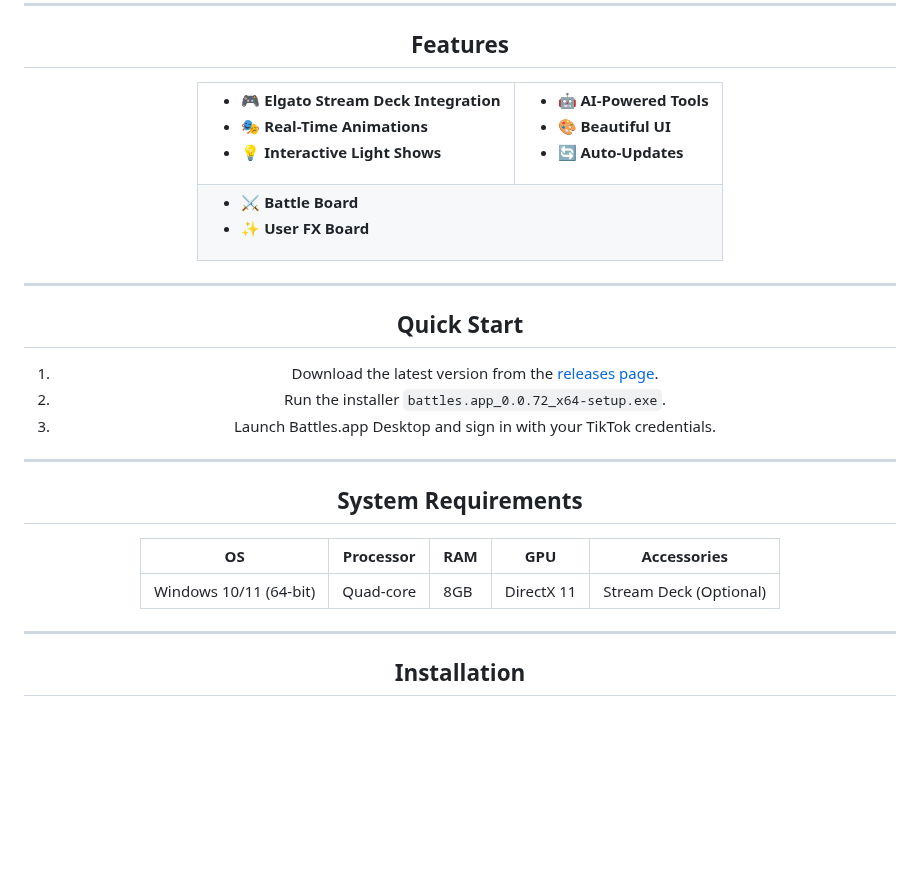
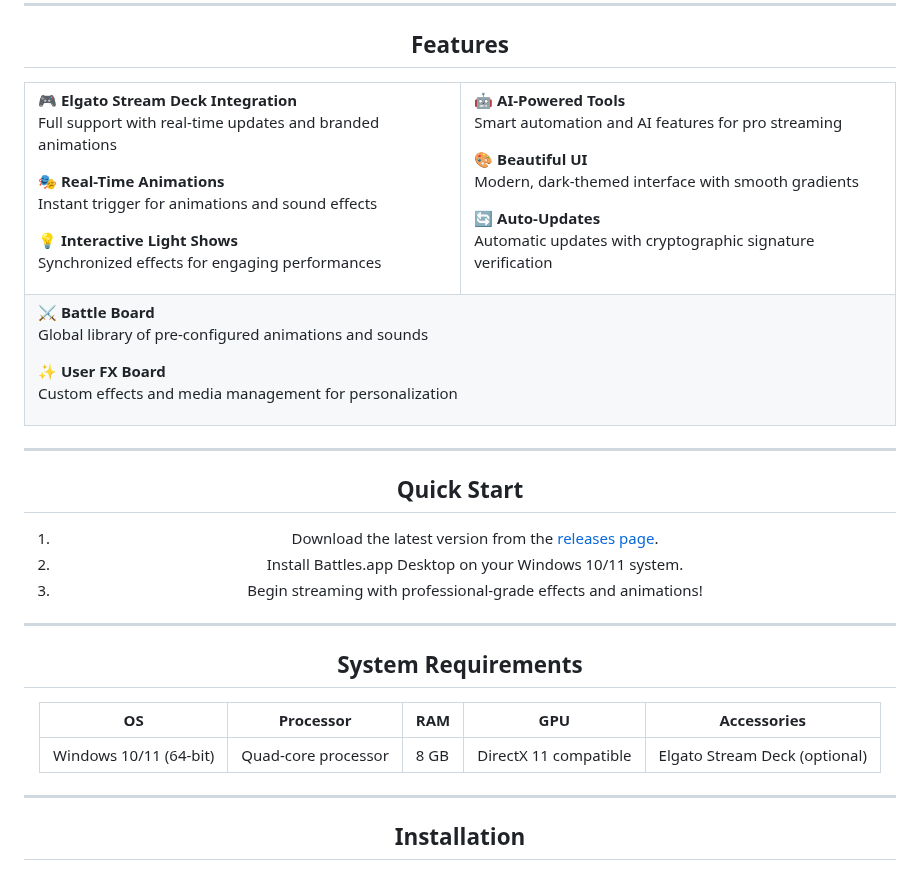
Before and after one commit to battles-app/desktop, a Markdown page: README.md, the part around one of its changes. Drawn GitHub-style; blank space fills up the shorter version.

```diff
--- a/README.md
+++ b/README.md
@@ -17,24 +27,37 @@ Download • [Beta Access](#beta-access-section) • [Documentation](#) • [Sup
 <tr>
 <td>
 
-- 🎮 **Elgato Stream Deck Integration**
-- 🎭 **Real-Time Animations**
-- 💡 **Interactive Light Shows**
+🎮 **Elgato Stream Deck Integration**
+Full support with real-time updates and branded animations
+
+🎭 **Real-Time Animations**
+Instant trigger for animations and sound effects
+
+💡 **Interactive Light Shows**
+Synchronized effects for engaging performances
 
 </td>
 <td>
 
-- 🤖 **AI-Powered Tools**
-- 🎨 **Beautiful UI**
-- 🔄 **Auto-Updates**
+🤖 **AI-Powered Tools**
+Smart automation and AI features for pro streaming
+
+🎨 **Beautiful UI**
+Modern, dark-themed interface with smooth gradients
+
+🔄 **Auto-Updates**
+Automatic updates with cryptographic signature verification
 
 </td>
 </tr>
 <tr>
 <td colspan="2">
 
-- ⚔️ **Battle Board**
-- ✨ **User FX Board**
+⚔️ **Battle Board**
+Global library of pre-configured animations and sounds
+
+✨ **User FX Board**
+Custom effects and media management for personalization
 
 </td>
 </tr>
@@ -45,16 +68,16 @@ Download • [Beta Access](#beta-access-section) • [Documentation](#) • [Sup
 ## Quick Start
 
 1. Download the latest version from the [releases page](https://github.com/battles-app/desktop/releases).
-2. Run the installer `battles.app_0.0.72_x64-setup.exe`.
-3. Launch Battles.app Desktop and sign in with your TikTok credentials.
+2. Install Battles.app Desktop on your Windows 10/11 system.
+3. Begin streaming with professional-grade effects and animations!
 
 ---
 
 ## System Requirements
 
-| OS          | Processor | RAM | GPU  | Accessories        |
-|-------------|-----------|-----|------|--------------------|
-| Windows 10/11 (64-bit) | Quad-core | 8GB | DirectX 11 | Stream Deck (Optional) |
+| OS        | Processor         | RAM  | GPU      | Accessories       |
+|-----------|-------------------|------|----------|-------------------|
+| Windows 10/11 (64-bit) | Quad-core processor | 8 GB | DirectX 11 compatible | Elgato Stream Deck (optional) |
 
 ---
 
```
Also changed, not shown: other parts of README.md (+47 -27 lines).
